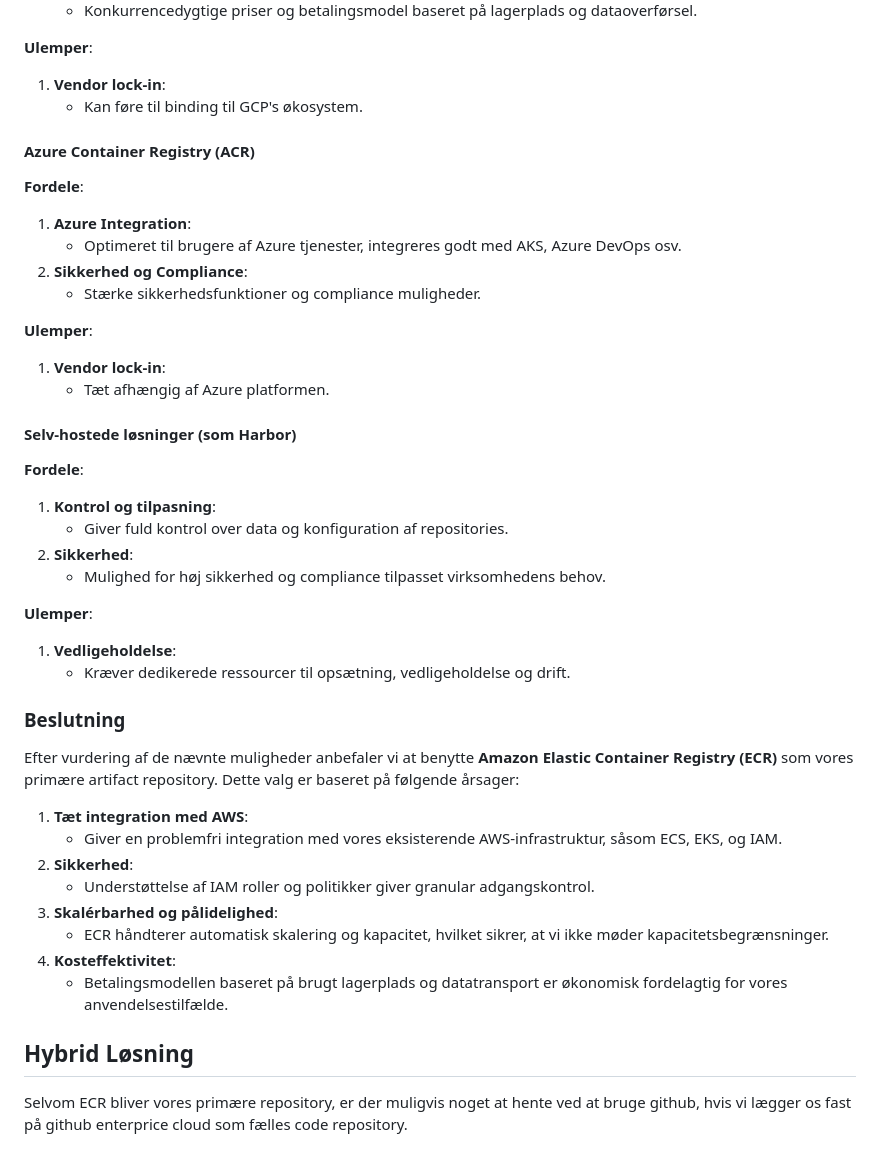
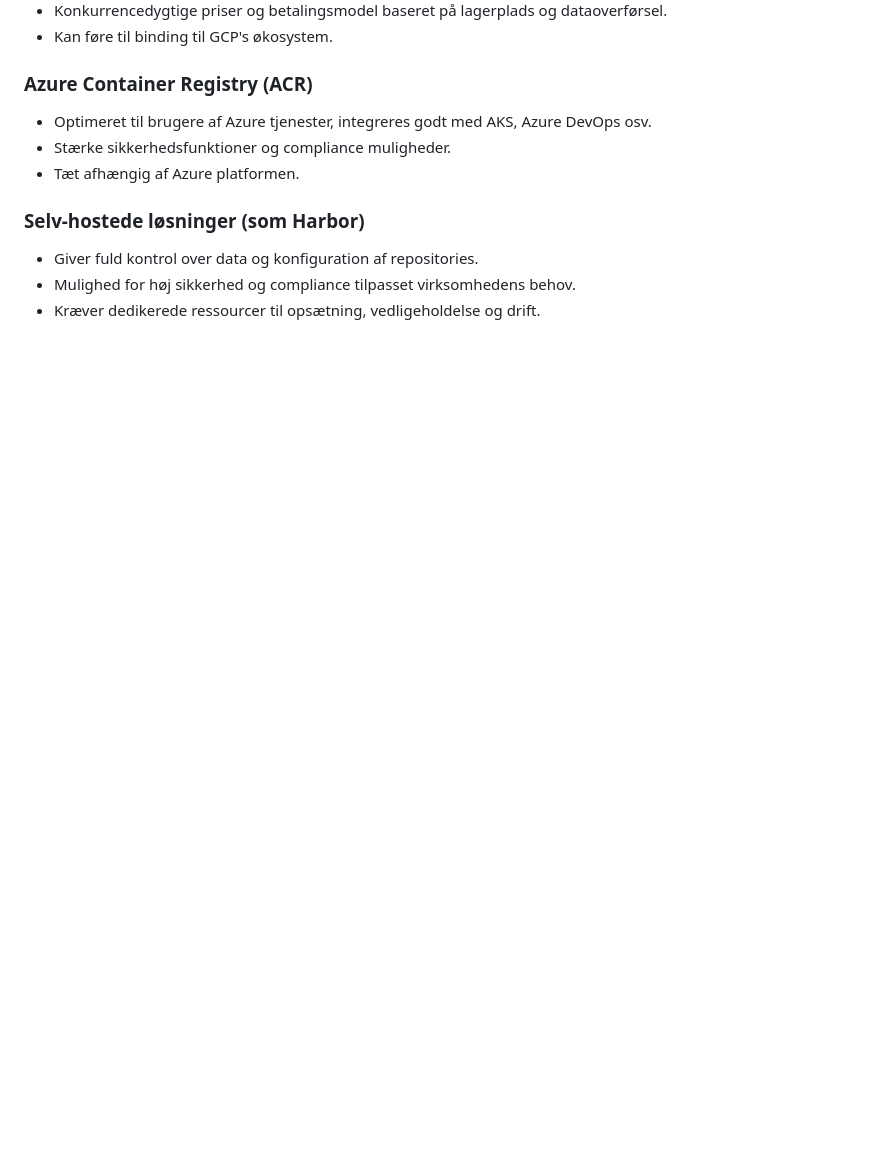
Before and after one commit to test-jppolitikenshus/internal-developer-platform, a Markdown page: architecture-decision-records/010-shared-artifact-repository.md, the part around one of its changes. GitHub-like rendering; blank space fills up the shorter version.

```diff
--- a/architecture-decision-records/010-shared-artifact-repository.md
+++ b/architecture-decision-records/010-shared-artifact-repository.md
@@ -82,44 +62,12 @@ Vi overvejer valg af et fælles artifact repository til håndtering af Docker im
    - Konkurrencedygtige priser og betalingsmodel baseret på lagerplads og dataoverførsel.
-
-**Ulemper**:
-1. **Vendor lock-in**:
    - Kan føre til binding til GCP's økosystem.
 
-#### Azure Container Registry (ACR)
-**Fordele**:
-1. **Azure Integration**:
+### Azure Container Registry (ACR)
    - Optimeret til brugere af Azure tjenester, integreres godt med AKS, Azure DevOps osv.
-2. **Sikkerhed og Compliance**:
    - Stærke sikkerhedsfunktioner og compliance muligheder.
-
-**Ulemper**:
-1. **Vendor lock-in**:
    - Tæt afhængig af Azure platformen.
 
-#### Selv-hostede løsninger (som Harbor)
-**Fordele**:
-1. **Kontrol og tilpasning**:
+### Selv-hostede løsninger (som Harbor)
    - Giver fuld kontrol over data og konfiguration af repositories.
-2. **Sikkerhed**:
    - Mulighed for høj sikkerhed og compliance tilpasset virksomhedens behov.
-
-**Ulemper**:
-1. **Vedligeholdelse**:
    - Kræver dedikerede ressourcer til opsætning, vedligeholdelse og drift.
-
-### Beslutning
-
-Efter vurdering af de nævnte muligheder anbefaler vi at benytte **Amazon Elastic Container Registry (ECR)** som vores primære artifact repository. Dette valg er baseret på følgende årsager:
-
-1. **Tæt integration med AWS**:
-   - Giver en problemfri integration med vores eksisterende AWS-infrastruktur, såsom ECS, EKS, og IAM.
-2. **Sikkerhed**:
-   - Understøttelse af IAM roller og politikker giver granular adgangskontrol.
-3. **Skalérbarhed og pålidelighed**:
-   - ECR håndterer automatisk skalering og kapacitet, hvilket sikrer, at vi ikke møder kapacitetsbegrænsninger.
-4. **Kosteffektivitet**:
-   - Betalingsmodellen baseret på brugt lagerplads og datatransport er økonomisk fordelagtig for vores anvendelsestilfælde.
-
-## Hybrid Løsning
-
-Selvom ECR bliver vores primære repository, er der muligvis noget at hente ved at bruge github, hvis vi lægger os fast på github enterprice cloud som fælles code repository.
```
Also changed, not shown: other parts of architecture-decision-records/010-shared-artifact-repository.md (+16 -36 lines).
